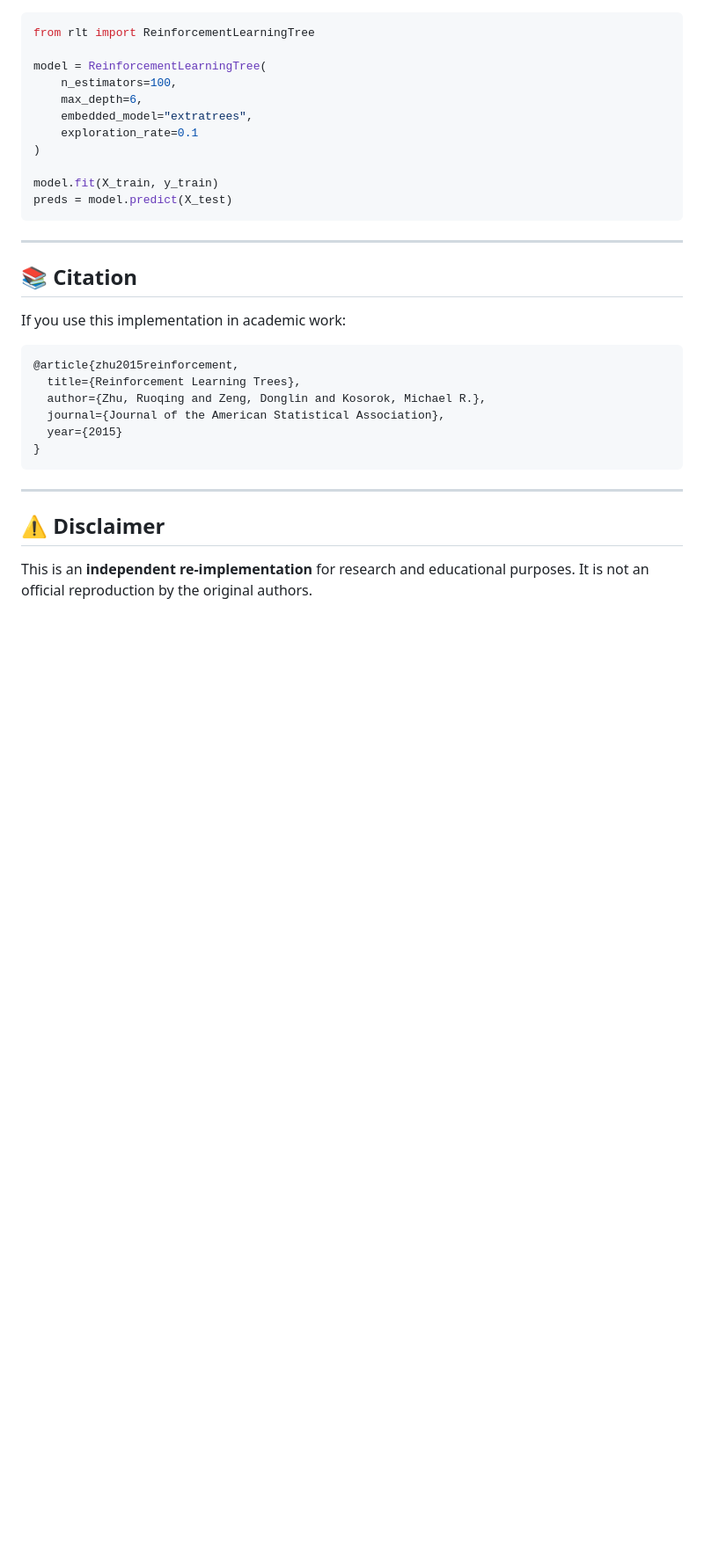
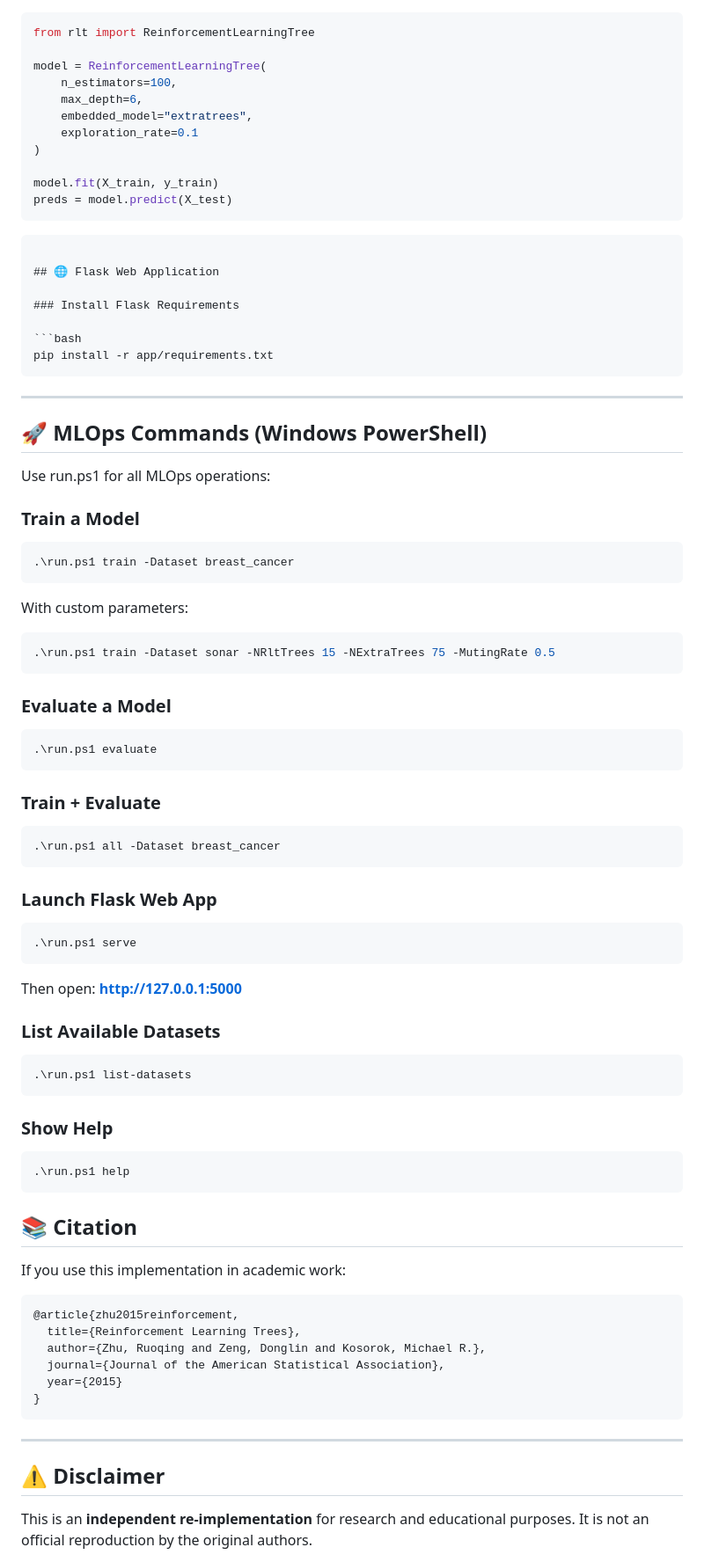
Before and after one commit to mohamedkhayat/Reinforcement-Learning-Trees, a Markdown page: README.md, the part around the change. Shown at 88% size. GitHub-like rendering; blank space fills up the shorter version.

Commit message:
Enhance README with Flask and MLOps instructions
Added sections for Flask web application setup and MLOps commands.

````diff
--- a/README.md
+++ b/README.md
@@ -144,9 +144,65 @@ model = ReinforcementLearningTree(
 model.fit(X_train, y_train)
 preds = model.predict(X_test)
 ```
+```markdown
+
+## 🌐 Flask Web Application
+
+### Install Flask Requirements
+
+```bash
+pip install -r app/requirements.txt
+```
 
 ---
 
+## 🚀 MLOps Commands (Windows PowerShell)
+
+Use run.ps1 for all MLOps operations:
+
+### Train a Model
+
+```powershell
+.\run.ps1 train -Dataset breast_cancer
+```
+
+With custom parameters:
+
+```powershell
+.\run.ps1 train -Dataset sonar -NRltTrees 15 -NExtraTrees 75 -MutingRate 0.5
+```
+
+### Evaluate a Model
+
+```powershell
+.\run.ps1 evaluate
+```
+
+### Train + Evaluate
+
+```powershell
+.\run.ps1 all -Dataset breast_cancer
+```
+
+### Launch Flask Web App
+
+```powershell
+.\run.ps1 serve
+```
+
+Then open: **http://127.0.0.1:5000**
+
+### List Available Datasets
+
+```powershell
+.\run.ps1 list-datasets
+```
+
+### Show Help
+
+```powershell
+.\run.ps1 help
+```
 ## 📚 Citation
 
 If you use this implementation in academic work:
````
